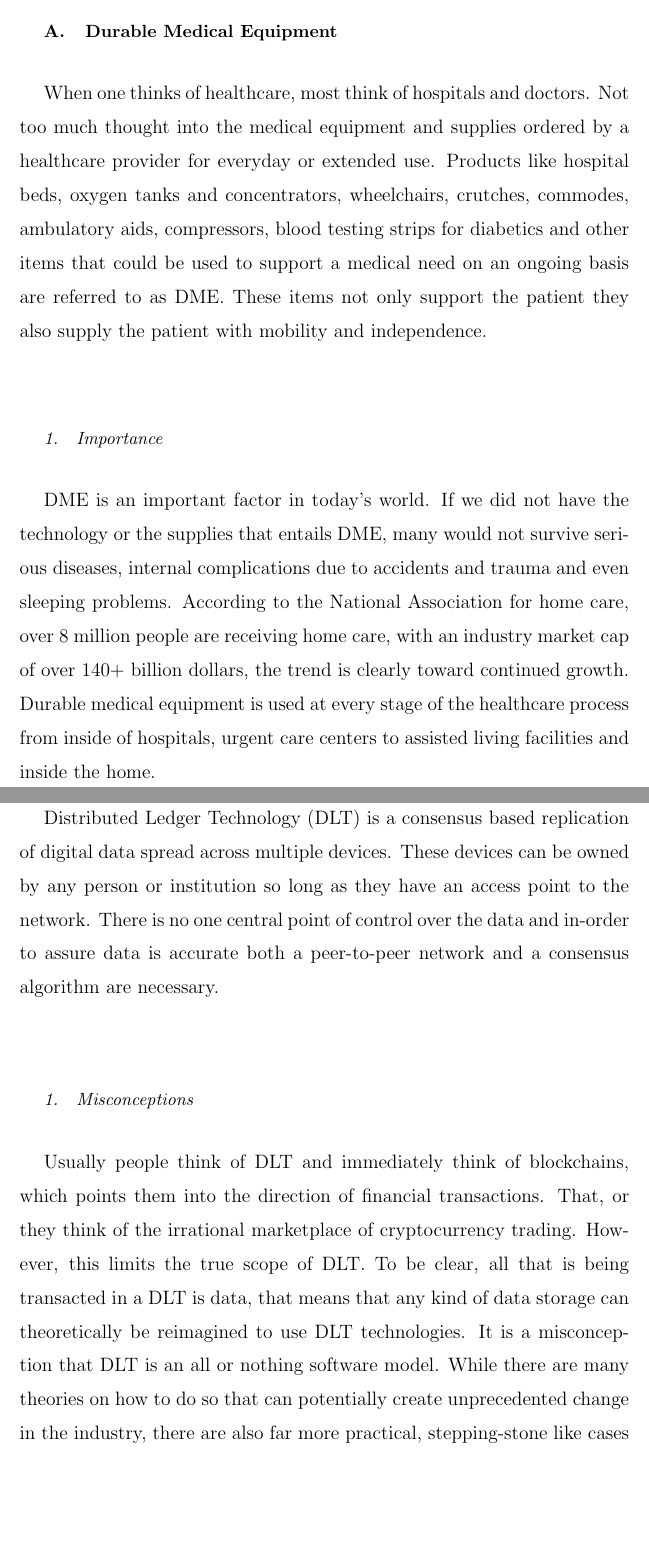
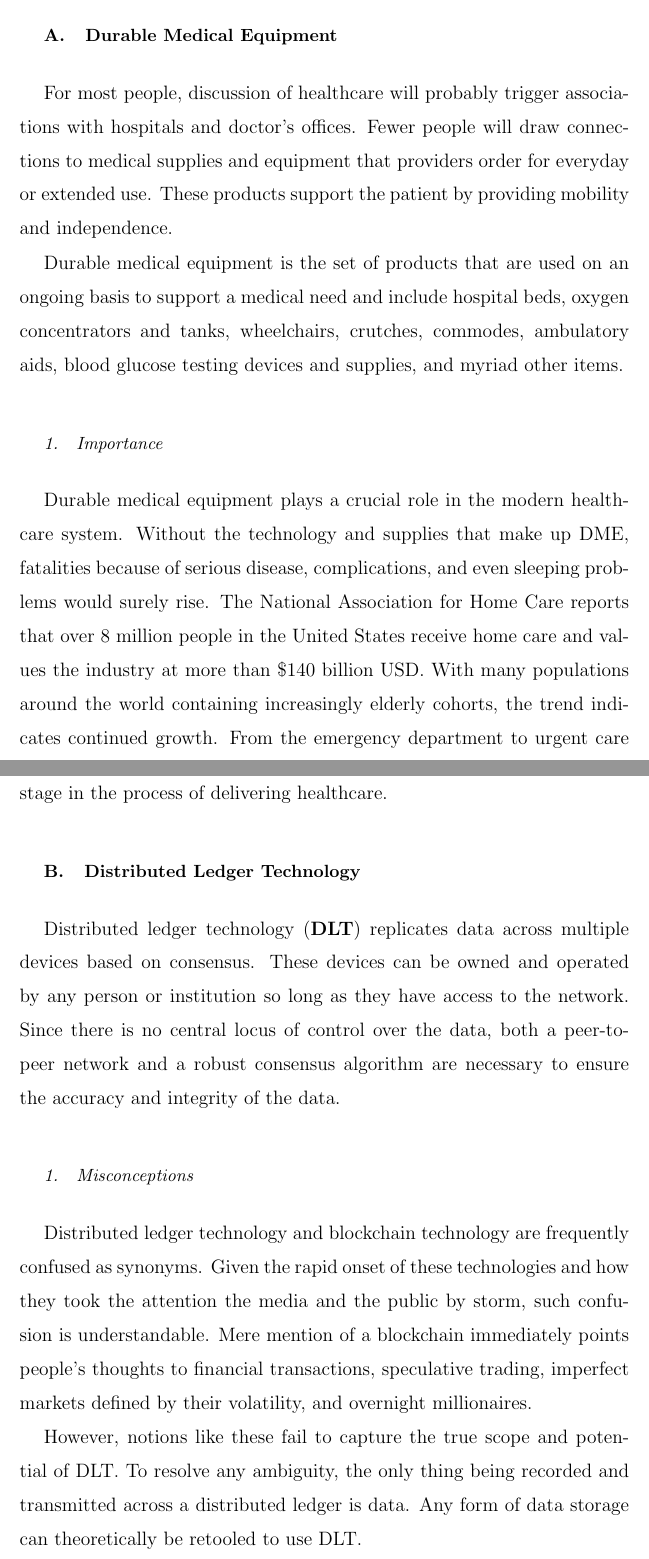
Before and after one commit to xcesiv/whitepaper, a LaTeX paper (whitepaper.tex): two parts of pages 3 and 4 of 21 before the commit and two parts of pages 4 and 5 of 22 after it, joined at a grey line, cut so that both start at the same text, the shorter picture padded with empty space. Compiled offline with pdfLaTeX.

Commit message:
copy edit---partial

```diff
--- a/whitepaper.tex
+++ b/whitepaper.tex
@@ -53,15 +55,23 @@ DuraChain is being developed by a team with over ten years of experience in the
 
 \subsection{Durable Medical Equipment}
-When one thinks of healthcare, most think of hospitals and doctors. Not too much thought into the medical equipment and supplies ordered by a healthcare provider for everyday or extended use. Products like hospital beds, oxygen tanks and concentrators, wheelchairs, crutches, commodes, ambulatory aids, compressors, blood testing strips for diabetics and other items that could be used to support a medical need on an ongoing basis are referred to as DME. These items not only support the patient they also supply the patient with mobility and independence.
+For most people, discussion of healthcare will probably trigger associations with hospitals and doctor's offices. Fewer people will draw connections to medical supplies and equipment that providers order for everyday or extended use. These products support the patient by providing mobility and independence.
+
+Durable medical equipment is the set of products that are used on an ongoing basis to support a medical need and include hospital beds, oxygen concentrators and tanks, wheelchairs, crutches, commodes, ambulatory aids, blood glucose testing devices and supplies, and myriad other items.
 
   \subsubsection{Importance}
-  DME is an important factor in today’s world. If we did not have the technology or the supplies that entails DME, many would not survive serious diseases, internal complications due to accidents and trauma and even sleeping problems. According to the National Association for home care, over 8 million people are receiving home care, with an industry market cap of over 140+ billion dollars, the trend is clearly toward continued growth. Durable medical equipment is used at every stage of the healthcare process from inside of hospitals, urgent care centers to assisted living facilities and inside the home.
+Durable medical equipment plays a crucial role in the modern healthcare system. Without the technology and supplies that make up DME, fatalities because of serious disease, complications, and even sleeping problems would surely rise. The National Association for Home Care reports that over 8 million people in the United States receive home care and values the industry at more than \$140 billion USD. With many populations around the world containing increasingly elderly cohorts, the trend indicates continued growth. From the emergency department to urgent care and assisted living facilities to inside the home, DME is present at every stage in the process of delivering healthcare.
 
 \subsection{Distributed Ledger Technology}
-Distributed Ledger Technology (DLT) is a consensus based replication of digital data spread across multiple devices. These devices can be owned by any person or institution so long as they have an access point to the network. There is no one central point of control over the data and in-order to assure data is accurate both a peer-to-peer network and a consensus algorithm are necessary.
+Distributed ledger technology (\textbf{DLT}) replicates data across multiple devices based on consensus. These devices can be owned and operated by any person or institution so long as they have access to the network. Since there is no central locus of control over the data, both a peer-to-peer network and a robust consensus algorithm are necessary to ensure the accuracy and integrity of the data.
 
   \subsubsection{Misconceptions}
-  Usually people think of DLT and immediately think of blockchains, which points them into the direction of financial transactions. That, or they think of the irrational marketplace of cryptocurrency trading. However, this limits the true scope of DLT. To be clear, all that is being transacted in a DLT is data, that means that any kind of data storage can theoretically be reimagined to use DLT technologies. It is a misconception that DLT is an all or nothing software model. While there are many theories on how to do so that can potentially create unprecedented change in the industry, there are also far more practical, stepping-stone like cases for implementation that can be done so more quickly and are feasible with relative ease. This is also a large misconception in the industry, that there needs to be a radical redesign in patient data handling. It is true that the current models are ineffective, however, we must be aware of what our users are able to adapt to the best, are willing to use, and ultimately can show signs of practical implementation.
+  Distributed ledger technology and blockchain technology are frequently confused as synonyms. Given the rapid onset of these technologies and how they took the attention the media and the public by storm, such confusion is understandable. Mere mention of a blockchain immediately points people's thoughts to financial transactions, speculative trading, imperfect markets defined by their volatility, and overnight millionaires.
+
+  However, notions like these fail to capture the true scope and potential of DLT. To resolve any ambiguity, the only thing being recorded and transmitted across a distributed ledger is data. Any form of data storage can theoretically be retooled to use DLT.
+
+  The notion that DLT is an all-or-nothing model for software development is also a misconception. Numerous hypotheses circulate that claim DLT is the harbinger of unprecedented change and disruption to many industries. Over the long run, this may very well prove to be the case. There are, however, far more practical use cases ripe for implementation that will likely serve as stepping-stones since they can be realized quickly and with relative ease.
+
+  In the healthcare domain, another persistent myth states that use a distributed ledger requires a radical redesign of how patient data is handled. While the current models are unequivocally ineffective, it is important to cultivate an awareness of what users are able to adapt to, use, and can ultimately result in a practical application.
 
   \subsubsection{Importance}
   With the level of security that is potentially available alone being a good enough reason to explore and test potential solutions, the added benefit of being able to reimagine how one might look at healthcare records to becoming a more patient-focused solution could put the original adopters of such technology years ahead of the field. The importance of DLT to the DME industry should actually be written as what the importance of the DME industry is to DLT. With the way that data is currently handled by the DME industry and with out in-depth understanding and experience in the DME industry, we see the potential for this industry to be the gateway to what the potential of DLT technology can be in Healthcare. What we are proposing is a gateway to a practical understanding and implementation of DLT in the Healthcare industry in a sector of the field that the technological implementation is possible, feasible, and will provide an easy enough transition to entice potential customers to utilize such a software in-addition to cutting their costs.
```
Also changed, not shown: whitepaper.pdf, whitepaper.tex (8 more changed lines), 1 other file.
